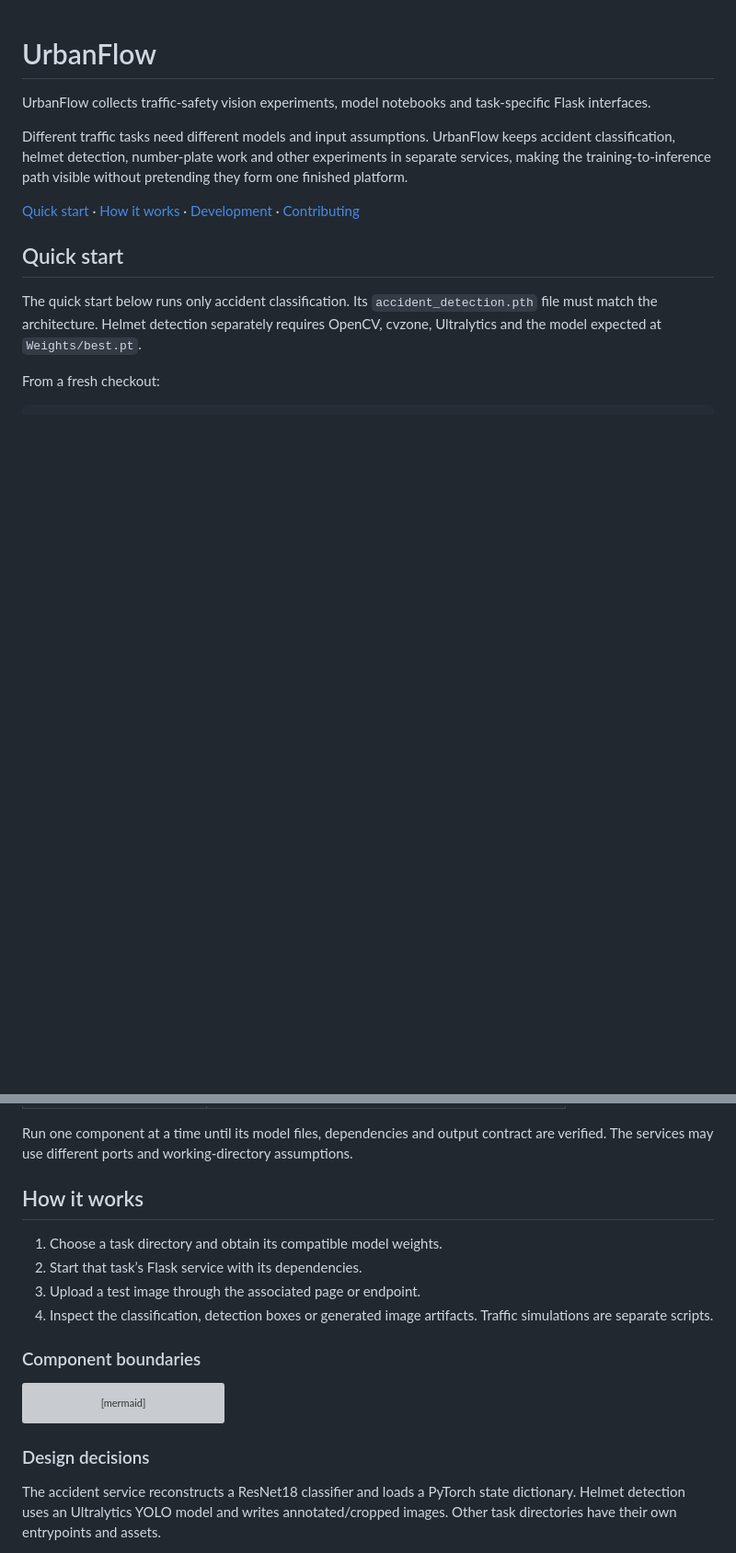
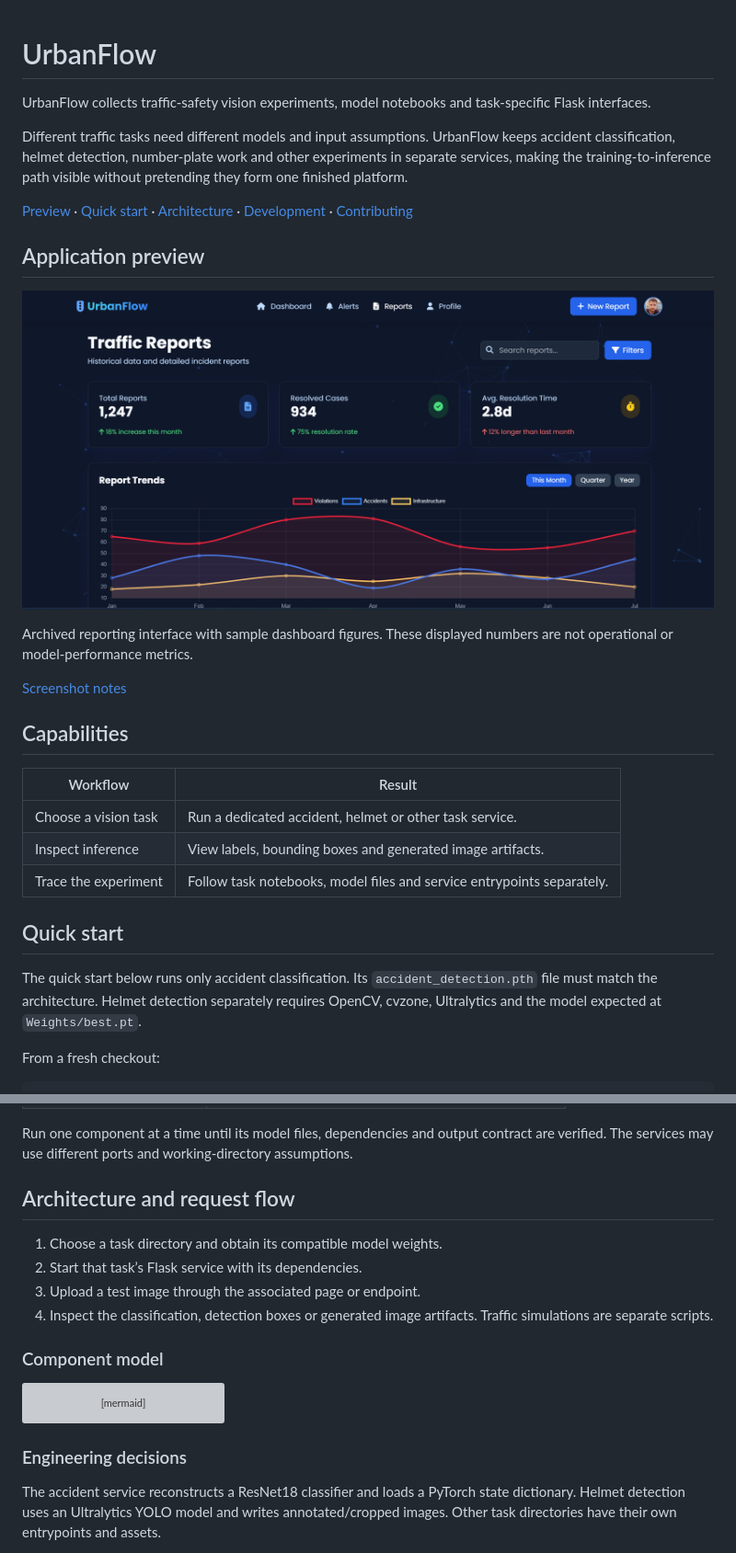
Before and after one commit to ryash14/UrbanFlow, a Markdown page: README.md, 2 parts joined by grey strips. Shown at 92% size. Drawn GitHub-style; pictures changed too: docs/screenshots/traffic-report-view.png (added); blank space fills up the shorter version; grey boxes are pictures that could not be loaded.

Commit message:
docs: add authentic screen previews and workflow-focused usage guides

````diff
--- a/README.md
+++ b/README.md
@@ -4,7 +4,23 @@ UrbanFlow collects traffic-safety vision experiments, model notebooks and task-s
 
 Different traffic tasks need different models and input assumptions. UrbanFlow keeps accident classification, helmet detection, number-plate work and other experiments in separate services, making the training-to-inference path visible without pretending they form one finished platform.
 
-[Quick start](#quick-start) · [How it works](#how-it-works) · [Development](#development) · [Contributing](CONTRIBUTING.md)
+[Preview](#application-preview) · [Quick start](#quick-start) · [Architecture](#architecture-and-request-flow) · [Development](#development) · [Contributing](CONTRIBUTING.md)
+
+## Application preview
+
+![UrbanFlow traffic report dashboard](docs/screenshots/traffic-report-view.png)
+
+Archived reporting interface with sample dashboard figures. These displayed numbers are not operational or model-performance metrics.
+
+[Screenshot notes](docs/screenshots/README.md)
+
+## Capabilities
+
+| Workflow | Result |
+|---|---|
+| Choose a vision task | Run a dedicated accident, helmet or other task service. |
+| Inspect inference | View labels, bounding boxes and generated image artifacts. |
+| Trace the experiment | Follow task notebooks, model files and service entrypoints separately. |
 
 ## Quick start
 
@@ -37,14 +53,14 @@ The example starts only the accident classifier and requires its compatible `acc
 
 Run one component at a time until its model files, dependencies and output contract are verified. The services may use different ports and working-directory assumptions.
 
-## How it works
+## Architecture and request flow
 
 1. Choose a task directory and obtain its compatible model weights.
 2. Start that task’s Flask service with its dependencies.
 3. Upload a test image through the associated page or endpoint.
 4. Inspect the classification, detection boxes or generated image artifacts. Traffic simulations are separate scripts.
 
-### Component boundaries
+### Component model
 
 ```mermaid
 flowchart TB
@@ -59,7 +75,7 @@ flowchart TB
     Notebooks -.-> Helmet
 ```
 
-### Design decisions
+### Engineering decisions
 
 The accident service reconstructs a ResNet18 classifier and loads a PyTorch state dictionary. Helmet detection uses an Ultralytics YOLO model and writes annotated/cropped images. Other task directories have their own entrypoints and assets.
 
````
Also changed, not shown: docs/screenshots/README.md (added, +13 -0 lines).
